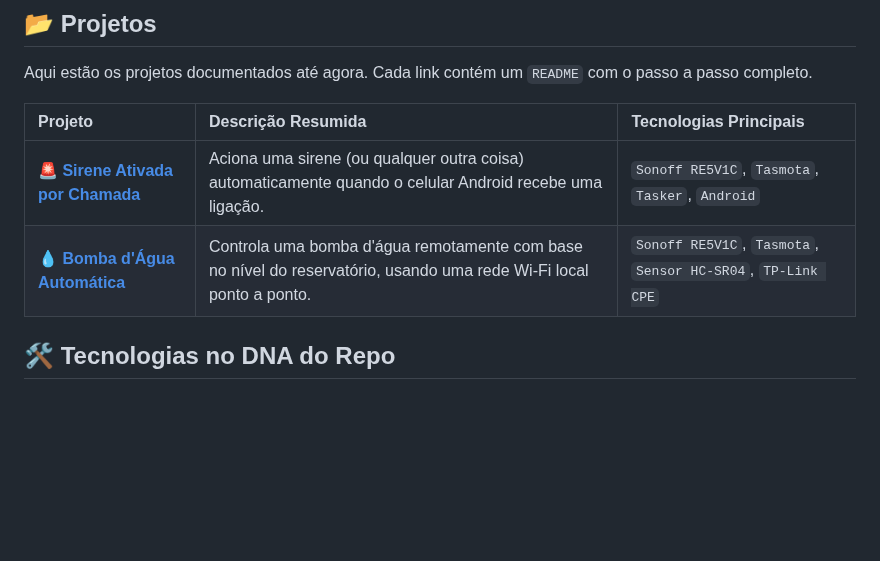
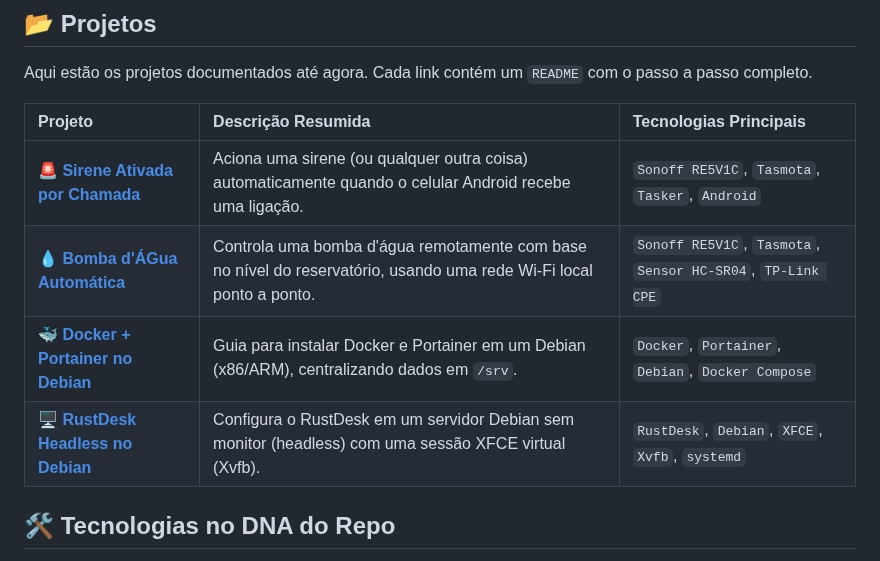
Before and after one commit to CaTeIM/DIY, a Markdown page: README.md, the part around the change. Drawn GitHub-style; blank space fills up the shorter version.

```diff
--- a/README.md
+++ b/README.md
@@ -13,7 +13,9 @@ Aqui estão os projetos documentados até agora. Cada link contém um `README` c
 | Projeto                                                         | Descrição Resumida                                                                                             | Tecnologias Principais                                           |
 | :-------------------------------------------------------------- | :------------------------------------------------------------------------------------------------------------- | :--------------------------------------------------------------- |
 | **[🚨 Sirene Ativada por Chamada](./sirene_por_chamada.md)** | Aciona uma sirene (ou qualquer outra coisa) automaticamente quando o celular Android recebe uma ligação. | `Sonoff RE5V1C`, `Tasmota`, `Tasker`, `Android` |
-| **[💧 Bomba d'Água Automática](./bomba_dagua_automatica.md)** | Controla uma bomba d'água remotamente com base no nível do reservatório, usando uma rede Wi-Fi local ponto a ponto. | `Sonoff RE5V1C`, `Tasmota`, `Sensor HC-SR04`, `TP-Link CPE` |
+| **[💧 Bomba d'ÁGua Automática](./bomba_dagua_automatica.md)** | Controla uma bomba d'água remotamente com base no nível do reservatório, usando uma rede Wi-Fi local ponto a ponto. | `Sonoff RE5V1C`, `Tasmota`, `Sensor HC-SR04`, `TP-Link CPE` |
+| **[🐳 Docker + Portainer no Debian](./docker_portainer_debian.md)** | Guia para instalar Docker e Portainer em um Debian (x86/ARM), centralizando dados em `/srv`. | `Docker`, `Portainer`, `Debian`, `Docker Compose` |
+| **[🖥️ RustDesk Headless no Debian](./rustdesk_headless_debian.md)** | Configura o RustDesk em um servidor Debian sem monitor (headless) com uma sessão XFCE virtual (Xvfb). | `RustDesk`, `Debian`, `XFCE`, `Xvfb`, `systemd` |
 
 ## 🛠️ Tecnologias no DNA do Repo
 
```
